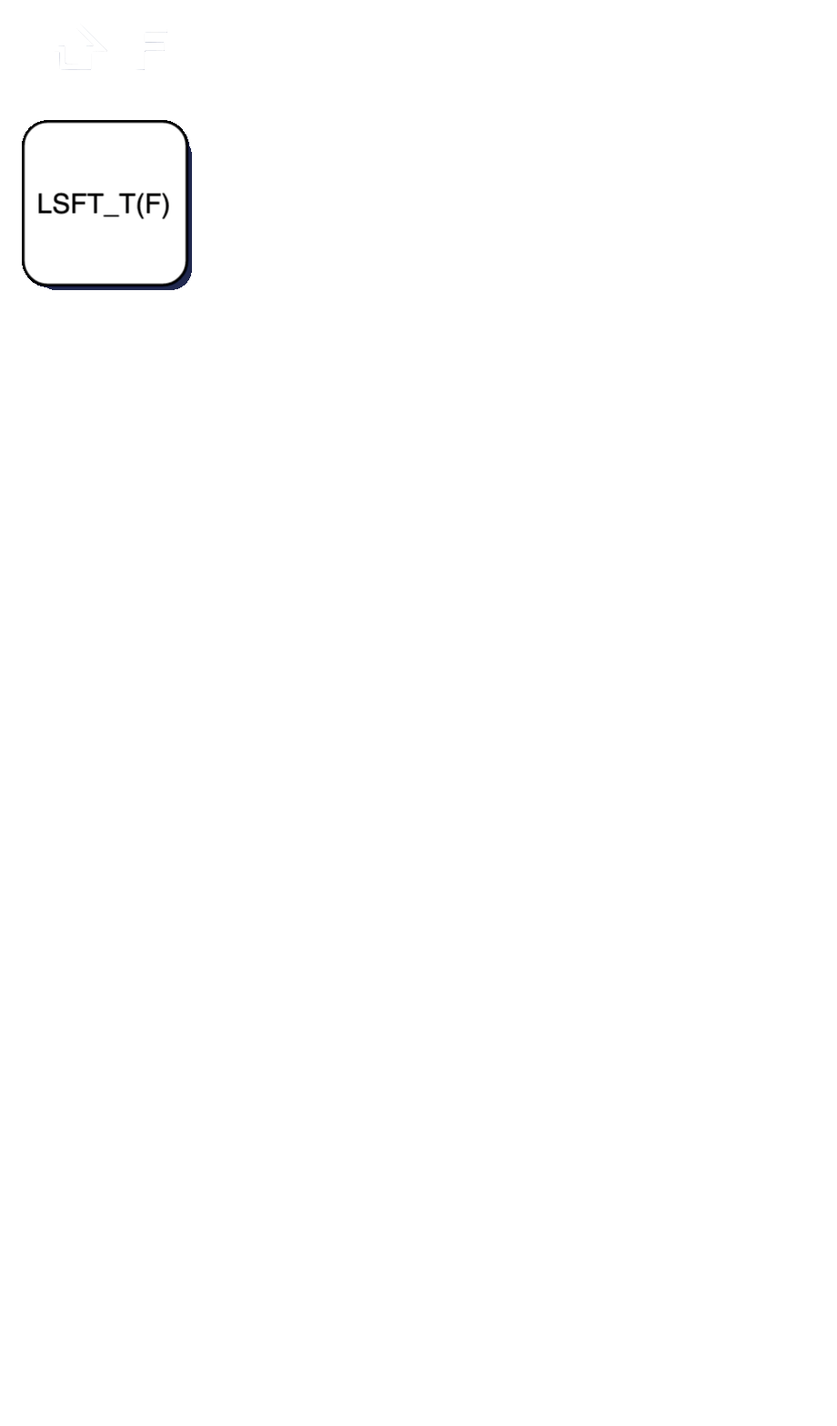
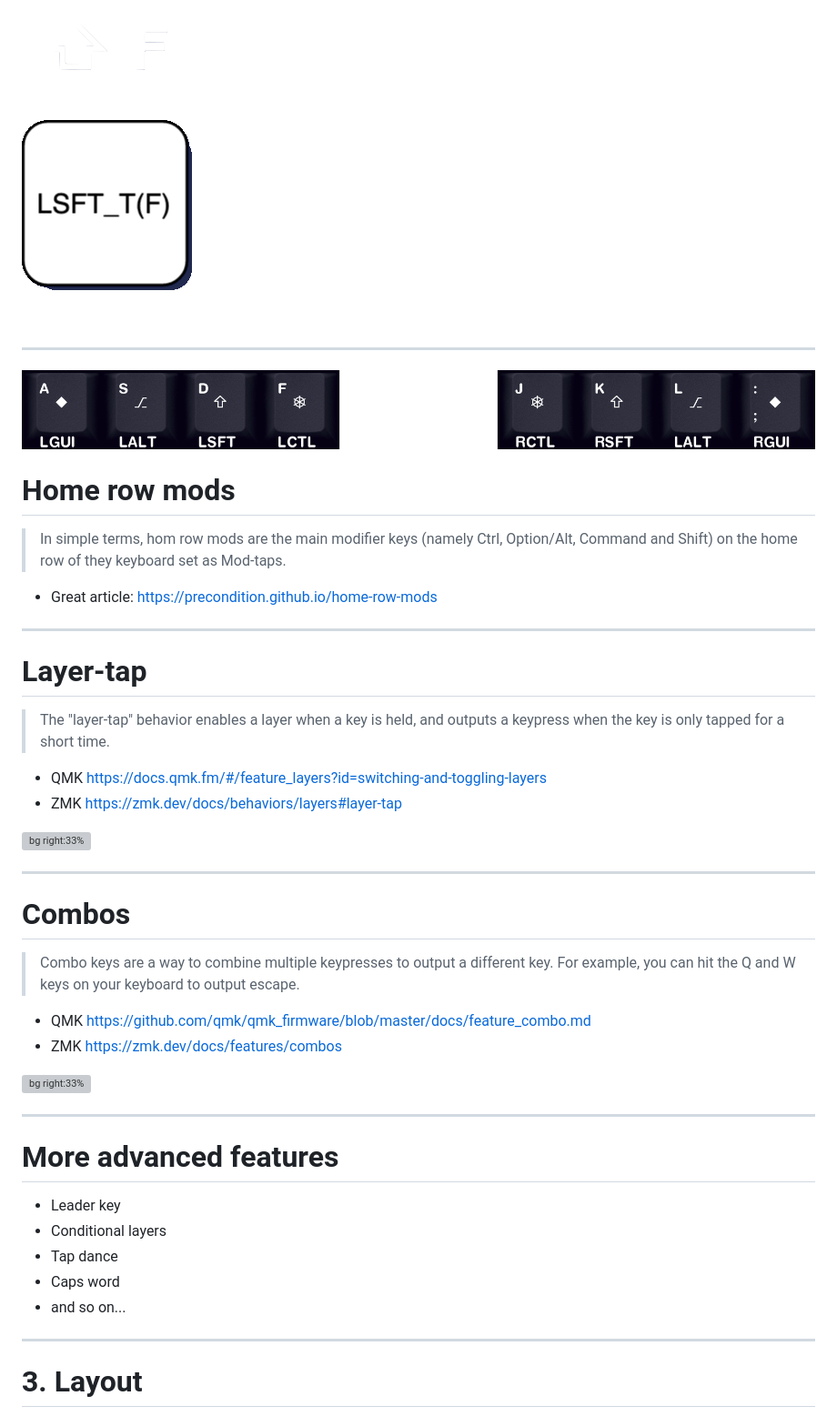
Before and after one commit to mattdibi/eclipsecon-keyboard-talk, a Markdown page: slides.md, the part around the change printed below. Shown: that part at 91% size. Drawn GitHub-style; pictures changed too: media/firmware/home_mods.png (added); blank space fills up the shorter version; grey boxes are pictures that could not be loaded.

Commit message:
feat: complete software section skeleton

```diff
--- a/slides.md
+++ b/slides.md
@@ -269 +286,83 @@ ul {
 ![bg right:33%  70%](./media/firmware/hold-tap.gif)
+
+<!--
+If you think about it, it is the perfect application: modifiers keys (ctrl, alt, command) are rarely pressed by themselves. They're *modifiers* after all.
+-->
+
+---
+
+<style scoped>
+ul {
+  font-size: 0.6em;
+}
+</style>
+
+![w:1100](./media/firmware/home_mods.png)
+
+# Home row mods
+
+> In simple terms, hom row mods are the main modifier keys (namely Ctrl, Option/Alt, Command and Shift) on the home row of they keyboard set as Mod-taps.
+
+- Great article: https://precondition.github.io/home-row-mods
+
+---
+
+<style scoped>
+ul {
+  font-size: 0.6em;
+}
+</style>
+
+# Layer-tap
+
+> The "layer-tap" behavior enables a layer when a key is held, and outputs a keypress when the key is only tapped for a short time.
+
+- QMK https://docs.qmk.fm/#/feature_layers?id=switching-and-toggling-layers
+- ZMK https://zmk.dev/docs/behaviors/layers#layer-tap
+
+![bg right:33%](https://via.placeholder.com/250x750)
+
+<!--
+We talked about layers, the key for switching layers is another good target for the Hold-tap behaviour. It is pretty much identical to the Modifiers in the sense that they're rarely pressed by themselves.
+
+This creates a lot more room for placing this kind of keys on the keyboard: you don't need a dedicated key for layer switching anymore, you can place it wherever you want.
+-->
+
+---
+
+<style scoped>
+ul {
+  font-size: 0.6em;
+}
+</style>
+
+# Combos
+
+> Combo keys are a way to combine multiple keypresses to output a different key. For example, you can hit the Q and W keys on your keyboard to output escape.
+
+- QMK https://github.com/qmk/qmk_firmware/blob/master/docs/feature_combo.md
+- ZMK https://zmk.dev/docs/features/combos
+
+![bg right:33%](https://via.placeholder.com/250x750)
+
+<!--
+What if, instead of needing a dedicated caps lock button, you could just press the two shift keys together?
+-->
+
+---
+
+# More advanced features
+
+- Leader key
+- Conditional layers
+- Tap dance
+- Caps word
+- and so on...
+
+<!--
+There's a lot more than this that you can achieve with these firmwares
+-->
+
+---
+
+# <!-- fit --> 3. Layout
```
Also changed, not shown: other parts of slides.md (+17 -0 lines).
